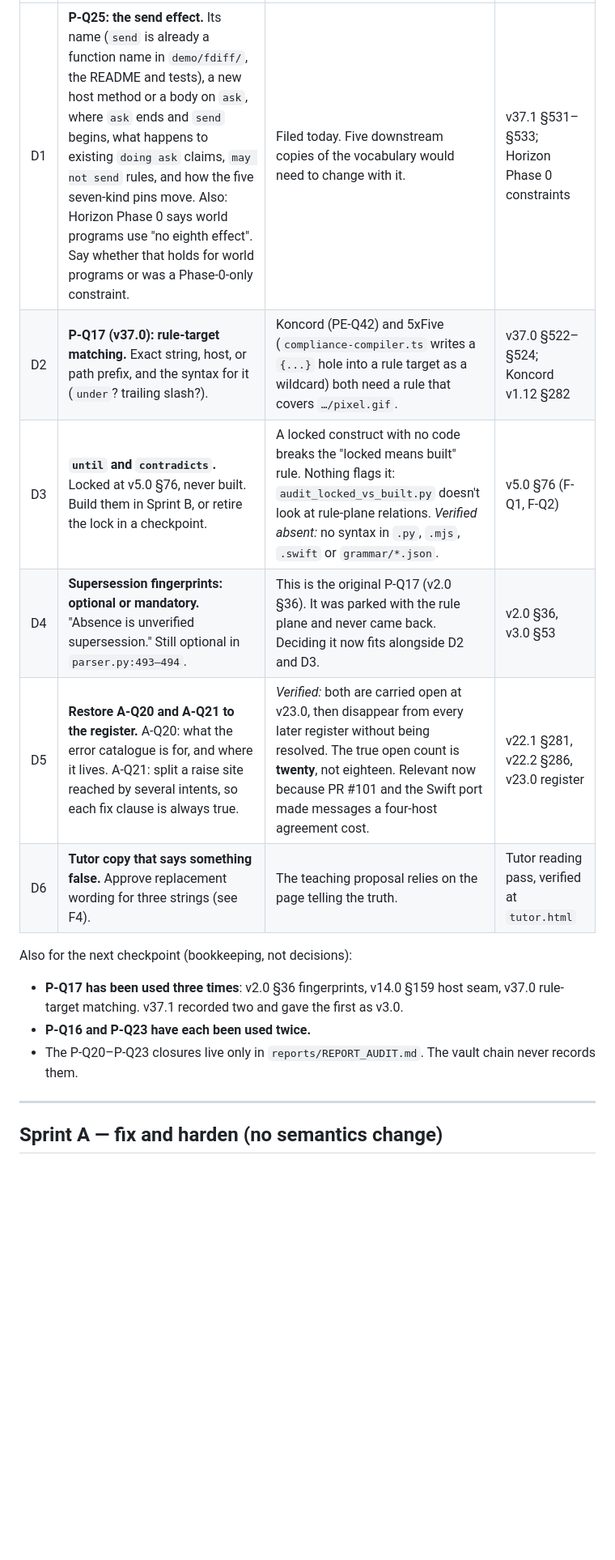
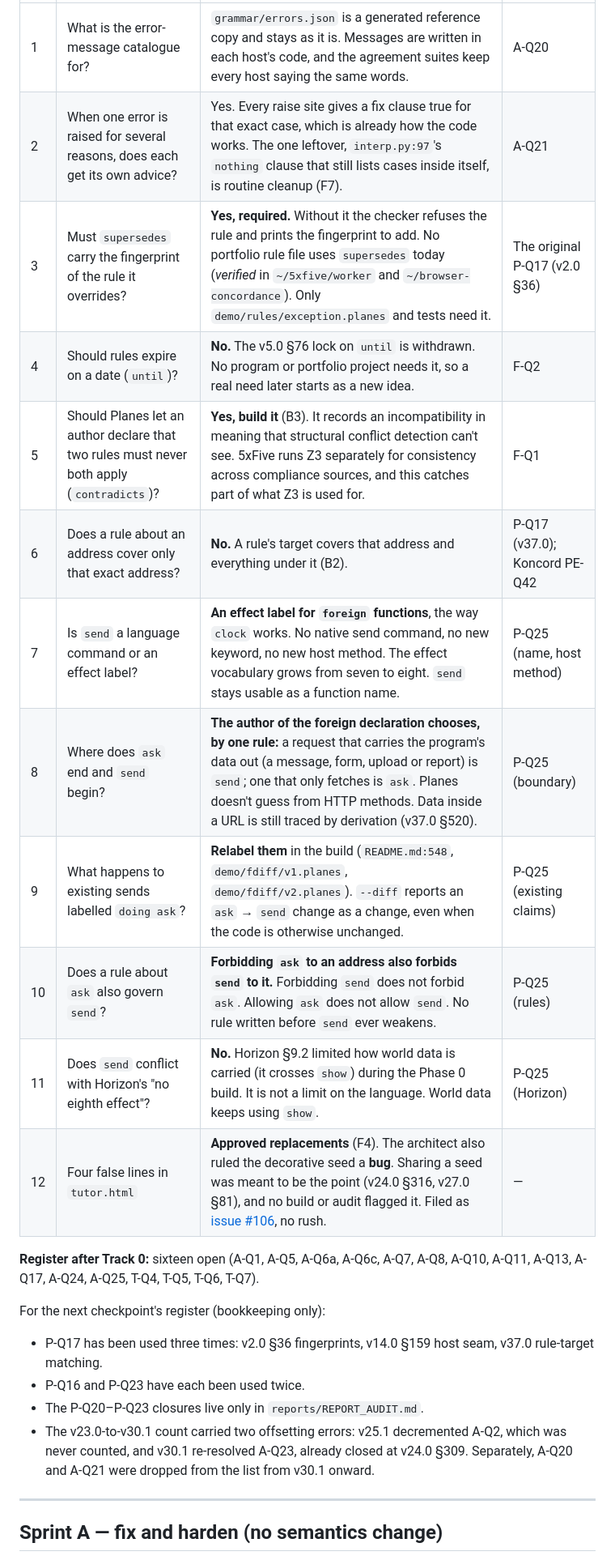
Before and after one commit to rmichaelthomas/planes, a Markdown page: docs/planes_sprint_2026_09_hardening.md, the part around one of its changes. Shown at 81% size. Rendered like a GitHub page; blank space fills up the shorter version.

```diff
--- a/docs/planes_sprint_2026_09_hardening.md
+++ b/docs/planes_sprint_2026_09_hardening.md
@@ -19,15 +19,24 @@ Nothing in Sprint A waits on these, except D6's copy.
 |---|---|---|---|
-| D1 | **P-Q25: the send effect.** Its name (`send` is already a function name in `demo/fdiff/`, the README and tests), a new host method or a body on `ask`, where `ask` ends and `send` begins, what happens to existing `doing ask` claims, `may not send` rules, and how the five seven-kind pins move. Also: Horizon Phase 0 says world programs use "no eighth effect". Say whether that holds for world programs or was a Phase-0-only constraint. | Filed today. Five downstream copies of the vocabulary would need to change with it. | v37.1 §531–§533; Horizon Phase 0 constraints |
-| D2 | **P-Q17 (v37.0): rule-target matching.** Exact string, host, or path prefix, and the syntax for it (`under`? trailing slash?). | Koncord (PE-Q42) and 5xFive (`compliance-compiler.ts` writes a `{...}` hole into a rule target as a wildcard) both need a rule that covers `…/pixel.gif`. | v37.0 §522–§524; Koncord v1.12 §282 |
-| D3 | **`until` and `contradicts`.** Locked at v5.0 §76, never built. Build them in Sprint B, or retire the lock in a checkpoint. | A locked construct with no code breaks the "locked means built" rule. Nothing flags it: `audit_locked_vs_built.py` doesn't look at rule-plane relations. *Verified absent:* no syntax in `.py`, `.mjs`, `.swift` or `grammar/*.json`. | v5.0 §76 (F-Q1, F-Q2) |
-| D4 | **Supersession fingerprints: optional or mandatory.** "Absence is unverified supersession." Still optional in `parser.py:493–494`. | This is the original P-Q17 (v2.0 §36). It was parked with the rule plane and never came back. Deciding it now fits alongside D2 and D3. | v2.0 §36, v3.0 §53 |
-| D5 | **Restore A-Q20 and A-Q21 to the register.** A-Q20: what the error catalogue is for, and where it lives. A-Q21: split a raise site reached by several intents, so each fix clause is always true. | *Verified:* both are carried open at v23.0, then disappear from every later register without being resolved. The true open count is **twenty**, not eighteen. Relevant now because PR #101 and the Swift port made messages a four-host agreement cost. | v22.1 §281, v22.2 §286, v23.0 register |
-| D6 | **Tutor copy that says something false.** Approve replacement wording for three strings (see F4). | The teaching proposal relies on the page telling the truth. | Tutor reading pass, verified at `tutor.html` |
+| 1 | What is the error-message catalogue for? | `grammar/errors.json` is a generated reference copy and stays as it is. Messages are written in each host's code, and the agreement suites keep every host saying the same words. | A-Q20 |
+| 2 | When one error is raised for several reasons, does each get its own advice? | Yes. Every raise site gives a fix clause true for that exact case, which is already how the code works. The one leftover, `interp.py:97`'s `nothing` clause that still lists cases inside itself, is routine cleanup (F7). | A-Q21 |
+| 3 | Must `supersedes` carry the fingerprint of the rule it overrides? | **Yes, required.** Without it the checker refuses the rule and prints the fingerprint to add. No portfolio rule file uses `supersedes` today (*verified* in `~/5xfive/worker` and `~/browser-concordance`). Only `demo/rules/exception.planes` and tests need it. | The original P-Q17 (v2.0 §36) |
+| 4 | Should rules expire on a date (`until`)? | **No.** The v5.0 §76 lock on `until` is withdrawn. No program or portfolio project needs it, so a real need later starts as a new idea. | F-Q2 |
+| 5 | Should Planes let an author declare that two rules must never both apply (`contradicts`)? | **Yes, build it** (B3). It records an incompatibility in meaning that structural conflict detection can't see. 5xFive runs Z3 separately for consistency across compliance sources, and this catches part of what Z3 is used for. | F-Q1 |
+| 6 | Does a rule about an address cover only that exact address? | **No.** A rule's target covers that address and everything under it (B2). | P-Q17 (v37.0); Koncord PE-Q42 |
+| 7 | Is `send` a language command or an effect label? | **An effect label for `foreign` functions**, the way `clock` works. No native send command, no new keyword, no new host method. The effect vocabulary grows from seven to eight. `send` stays usable as a function name. | P-Q25 (name, host method) |
+| 8 | Where does `ask` end and `send` begin? | **The author of the foreign declaration chooses, by one rule:** a request that carries the program's data out (a message, form, upload or report) is `send`; one that only fetches is `ask`. Planes doesn't guess from HTTP methods. Data inside a URL is still traced by derivation (v37.0 §520). | P-Q25 (boundary) |
+| 9 | What happens to existing sends labelled `doing ask`? | **Relabel them** in the build (`README.md:548`, `demo/fdiff/v1.planes`, `demo/fdiff/v2.planes`). `--diff` reports an `ask` → `send` change as a change, even when the code is otherwise unchanged. | P-Q25 (existing claims) |
+| 10 | Does a rule about `ask` also govern `send`? | **Forbidding `ask` to an address also forbids `send` to it.** Forbidding `send` does not forbid `ask`. Allowing `ask` does not allow `send`. No rule written before `send` ever weakens. | P-Q25 (rules) |
+| 11 | Does `send` conflict with Horizon's "no eighth effect"? | **No.** Horizon §9.2 limited how world data is carried (it crosses `show`) during the Phase 0 build. It is not a limit on the language. World data keeps using `show`. | P-Q25 (Horizon) |
+| 12 | Four false lines in `tutor.html` | **Approved replacements** (F4). The architect also ruled the decorative seed a **bug**. Sharing a seed was meant to be the point (v24.0 §316, v27.0 §81), and no build or audit flagged it. Filed as [issue #106](https://github.com/rmichaelthomas/planes/issues/106), no rush. | — |
 
-Also for the next checkpoint (bookkeeping, not decisions):
-- **P-Q17 has been used three times**: v2.0 §36 fingerprints, v14.0 §159 host seam, v37.0 rule-target matching. v37.1 recorded two and gave the first as v3.0.
-- **P-Q16 and P-Q23 have each been used twice.**
-- The P-Q20–P-Q23 closures live only in `reports/REPORT_AUDIT.md`. The vault chain never records them.
+**Register after Track 0:** sixteen open (A-Q1, A-Q5, A-Q6a, A-Q6c, A-Q7, A-Q8, A-Q10, A-Q11, A-Q13, A-Q17, A-Q24, A-Q25, T-Q4, T-Q5, T-Q6, T-Q7).
+
+For the next checkpoint's register (bookkeeping only):
+- P-Q17 has been used three times: v2.0 §36 fingerprints, v14.0 §159 host seam, v37.0 rule-target matching.
+- P-Q16 and P-Q23 have each been used twice.
+- The P-Q20–P-Q23 closures live only in `reports/REPORT_AUDIT.md`.
+- The v23.0-to-v30.1 count carried two offsetting errors: v25.1 decremented A-Q2, which was never counted, and v30.1 re-resolved A-Q23, already closed at v24.0 §309. Separately, A-Q20 and A-Q21 were dropped from the list from v30.1 onward.
 
 ---
 
```
Also changed, not shown: other parts of docs/planes_sprint_2026_09_hardening.md (+57 -20 lines), ROADMAP.md (+24 -16 lines).
